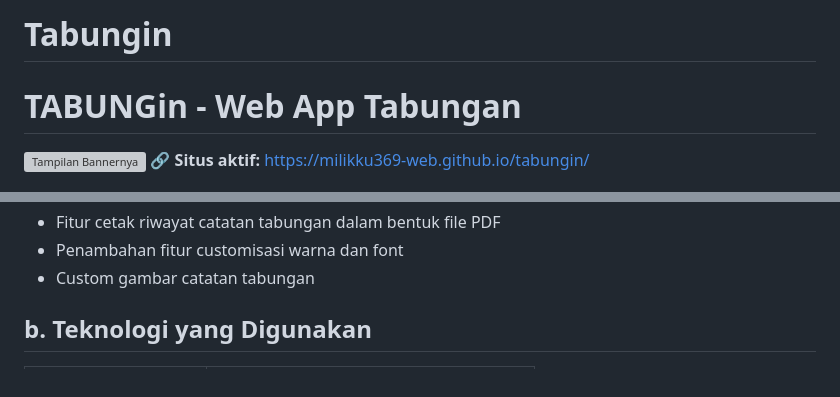
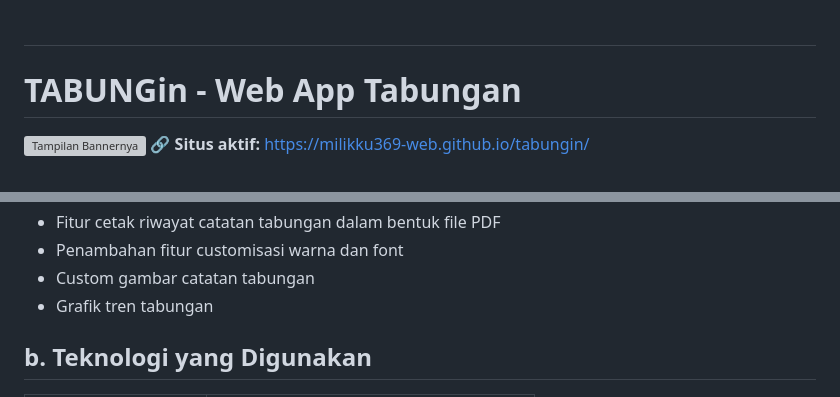
Before and after one commit to milikku369-web/celengin, a Markdown page: README.md, 2 parts joined by grey strips. Rendered like a GitHub page; grey boxes are pictures that could not be loaded.

```diff
--- a/README.md
+++ b/README.md
@@ -1,4 +1,4 @@
-# Tabungin
+#
 # TABUNGin - Web App Tabungan
 
 ![Tampilan Bannernya](https://raw.githubusercontent.com/milikku369-web/tabungin/main/assets/bannernya.jpeg)
@@ -32,6 +32,7 @@ Aplikasi Keuangan Terlalu Rumit: Aplikasi finansial di Play Store/App Store umum
 - Fitur cetak riwayat catatan tabungan dalam bentuk file PDF
 - Penambahan fitur customisasi warna dan font
 - Custom gambar catatan tabungan
+- Grafik tren tabungan
 
 
 ## b. Teknologi yang Digunakan
```
